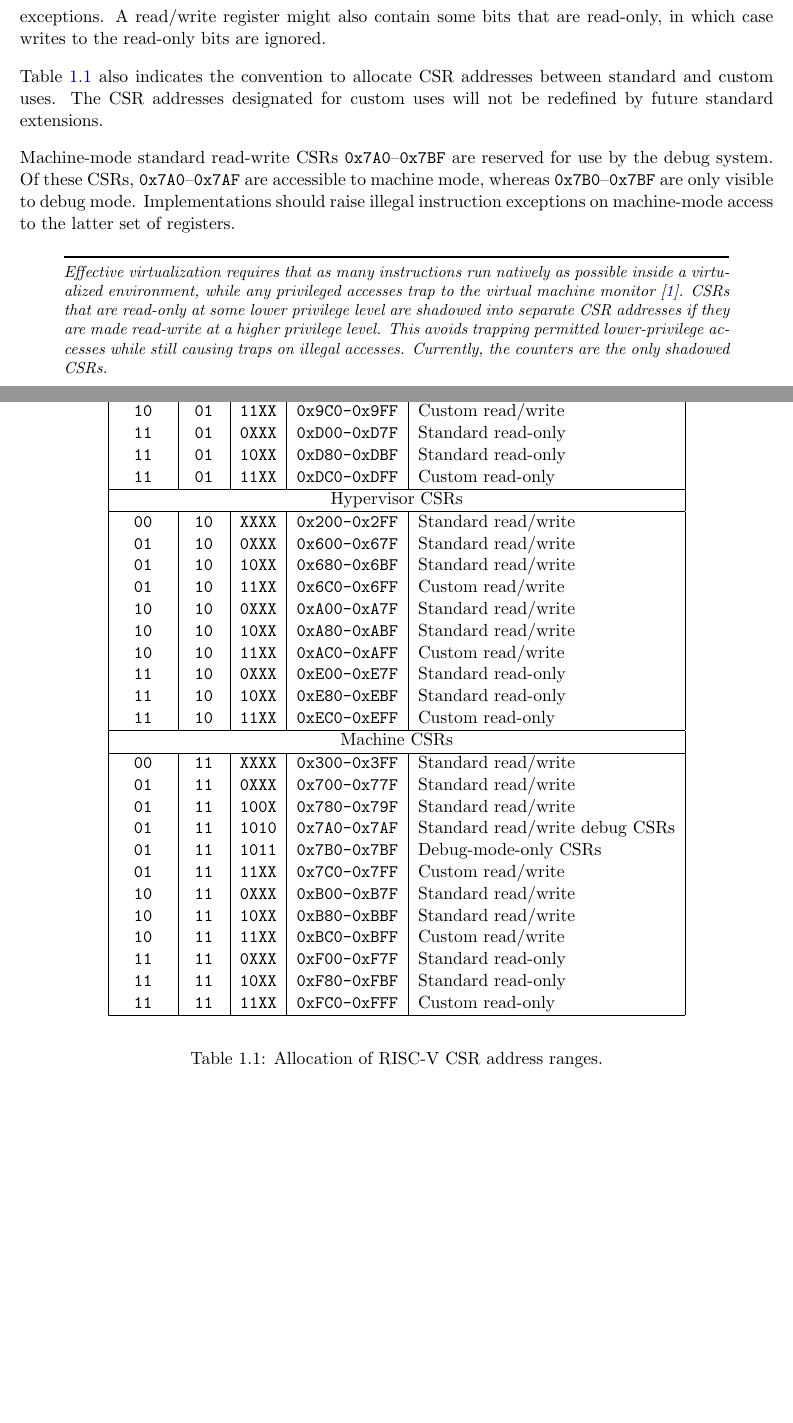
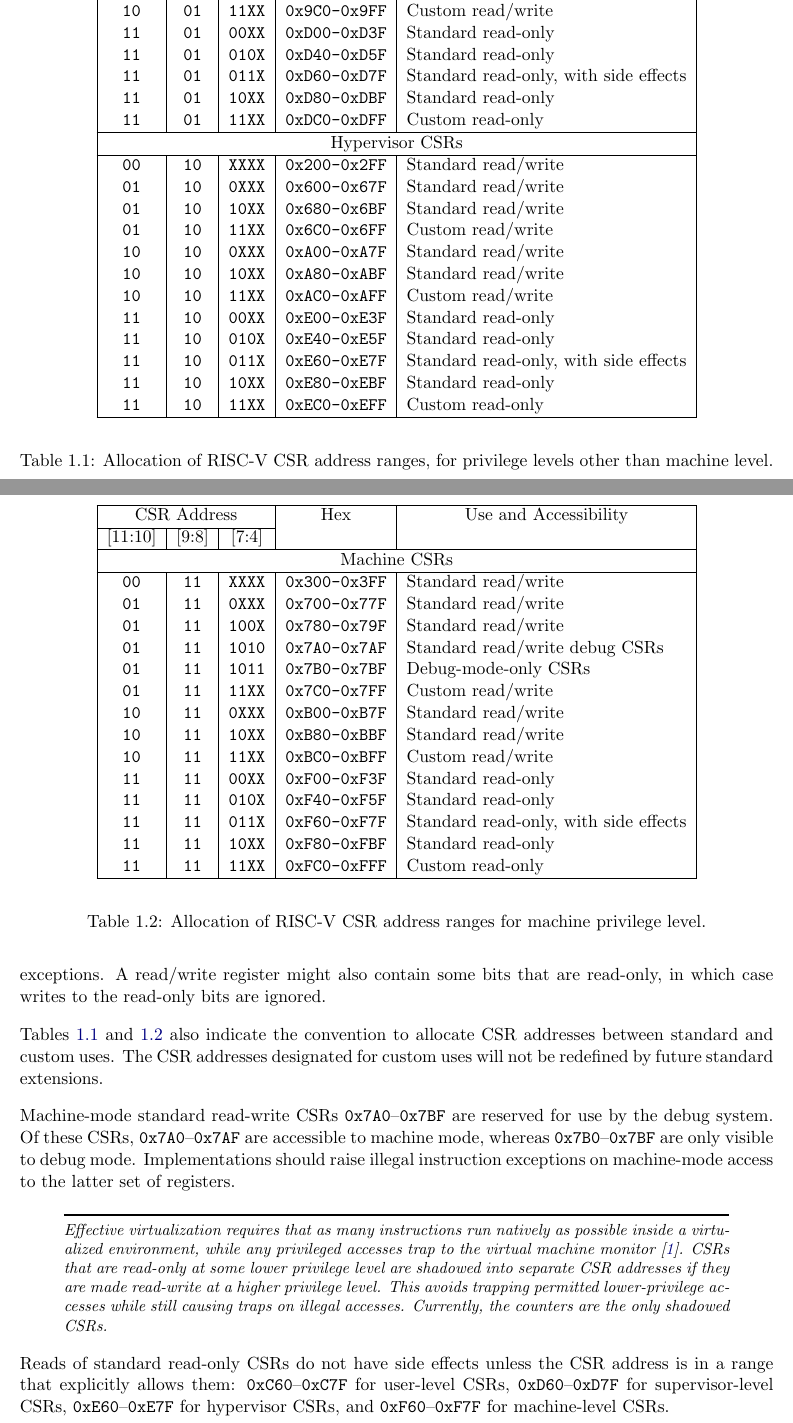
Before and after one commit to riscv/riscv-isa-manual, a LaTeX thesis (src/riscv-privileged.tex, which reads src/priv-csrs.tex): two parts of pages 18 and 19 of 125, joined at a grey line, cut so that both start at the same text, the shorter picture padded with empty space. Compiled offline with pdfLaTeX.

Commit message:
Allocate distinct addresses for standard read-only CSRs with side effects

```diff
--- a/src/priv-csrs.tex
+++ b/src/priv-csrs.tex
@@ -45,7 +46,7 @@ accesses to be intercepted.  This change should be transparent to the
 less-privileged software.
 \end{commentary}
 
-\begin{table*}[h!]
+\begin{table*}[p]
 \begin{center}
 \begin{tabular}{|c|c|c|c|l|}
 \hline
@@ -70,7 +73,9 @@ less-privileged software.
 \tt   10   &\tt   01  &\tt   0XXX   & \tt 0x900-0x97F & Standard read/write \\
 \tt   10   &\tt   01  &\tt   10XX   & \tt 0x980-0x9BF & Standard read/write \\
 \tt   10   &\tt   01  &\tt   11XX   & \tt 0x9C0-0x9FF & Custom read/write \\
-\tt   11   &\tt   01  &\tt   0XXX   & \tt 0xD00-0xD7F & Standard read-only \\
+\tt   11   &\tt   01  &\tt   00XX   & \tt 0xD00-0xD3F & Standard read-only \\
+\tt   11   &\tt   01  &\tt   010X   & \tt 0xD40-0xD5F & Standard read-only \\
+\tt   11   &\tt   01  &\tt   011X   & \tt 0xD60-0xD7F & Standard read-only, with side effects \\
 \tt   11   &\tt   01  &\tt   10XX   & \tt 0xD80-0xDBF & Standard read-only \\
 \tt   11   &\tt   01  &\tt   11XX   & \tt 0xDC0-0xDFF & Custom read-only \\
 \hline
@@ -83,9 +88,27 @@ less-privileged software.
 \tt   10   &\tt   10  &\tt   0XXX   & \tt 0xA00-0xA7F & Standard read/write \\
 \tt   10   &\tt   10  &\tt   10XX   & \tt 0xA80-0xABF & Standard read/write \\
 \tt   10   &\tt   10  &\tt   11XX   & \tt 0xAC0-0xAFF & Custom read/write \\
-\tt   11   &\tt   10  &\tt   0XXX   & \tt 0xE00-0xE7F & Standard read-only \\
+\tt   11   &\tt   10  &\tt   00XX   & \tt 0xE00-0xE3F & Standard read-only \\
+\tt   11   &\tt   10  &\tt   010X   & \tt 0xE40-0xE5F & Standard read-only \\
+\tt   11   &\tt   10  &\tt   011X   & \tt 0xE60-0xE7F & Standard read-only, with side effects \\
 \tt   11   &\tt   10  &\tt   10XX   & \tt 0xE80-0xEBF & Standard read-only \\
 \tt   11   &\tt   10  &\tt   11XX   & \tt 0xEC0-0xEFF & Custom read-only \\
+\hline
+\end{tabular}
+\end{center}
+\caption{%
+Allocation of RISC-V CSR address ranges,
+for privilege levels other than machine level.%
+}
+\label{tab:CSRRWPriv-notM}
+\end{table*}
+
+\begin{table*}[h!]
+\begin{center}
+\begin{tabular}{|c|c|c|c|l|}
+\hline
+\multicolumn{3}{|c|}{CSR Address} & Hex & \multicolumn{1}{c|}{Use and Accessibility}\\ \cline{1-3}
+[11:10] & [9:8] & [7:4]                  &  & \\
 \hline
 \multicolumn{5}{|c|}{Machine CSRs}  \\
 \hline
@@ -98,14 +121,16 @@ less-privileged software.
 \tt   10   &\tt   11  &\tt   0XXX   & \tt 0xB00-0xB7F & Standard read/write \\
 \tt   10   &\tt   11  &\tt   10XX   & \tt 0xB80-0xBBF & Standard read/write \\
 \tt   10   &\tt   11  &\tt   11XX   & \tt 0xBC0-0xBFF & Custom read/write \\
-\tt   11   &\tt   11  &\tt   0XXX   & \tt 0xF00-0xF7F & Standard read-only \\
+\tt   11   &\tt   11  &\tt   00XX   & \tt 0xF00-0xF3F & Standard read-only \\
+\tt   11   &\tt   11  &\tt   010X   & \tt 0xF40-0xF5F & Standard read-only \\
+\tt   11   &\tt   11  &\tt   011X   & \tt 0xF60-0xF7F & Standard read-only, with side effects \\
 \tt   11   &\tt   11  &\tt   10XX   & \tt 0xF80-0xFBF & Standard read-only \\
 \tt   11   &\tt   11  &\tt   11XX   & \tt 0xFC0-0xFFF & Custom read-only \\
 \hline
 \end{tabular}
 \end{center}
-\caption{Allocation of RISC-V CSR address ranges.}
-\label{csrrwpriv}
+\caption{Allocation of RISC-V CSR address ranges for machine privilege level.}
+\label{tab:CSRRWPriv-M}
 \end{table*}
 
 Attempts to access a non-existent CSR raise an illegal instruction
@@ -114,7 +139,8 @@ level or to write a read-only register also raise illegal instruction
 exceptions.  A read/write register might also contain some bits that
 are read-only, in which case writes to the read-only bits are ignored.
 
-Table~\ref{csrrwpriv} also indicates the convention to allocate CSR
+Tables \ref{tab:CSRRWPriv-notM} and~\ref{tab:CSRRWPriv-M}
+also indicate the convention to allocate CSR
 addresses between standard and custom uses.  The CSR addresses
 designated for custom uses will not be redefined by future
 standard extensions.
@@ -134,6 +160,13 @@ are made read-write at a higher privilege level.  This avoids trapping
 permitted lower-privilege accesses while still causing traps on illegal
 accesses.  Currently, the counters are the only shadowed CSRs.
 \end{commentary}
+
+Reads of standard read-only CSRs do not have side effects unless
+the CSR address is in a range that explicitly allows them:
+{\tt 0xC60}--{\tt 0xC7F} for user-level CSRs,
+{\tt 0xD60}--{\tt 0xD7F} for supervisor-level CSRs,
+{\tt 0xE60}--{\tt 0xE7F} for hypervisor CSRs, and
+{\tt 0xF60}--{\tt 0xF7F} for machine-level CSRs.
 
 \section{CSR Listing}
 
```
Also changed, not shown: src/priv-csrs.tex (7 more changed lines).
